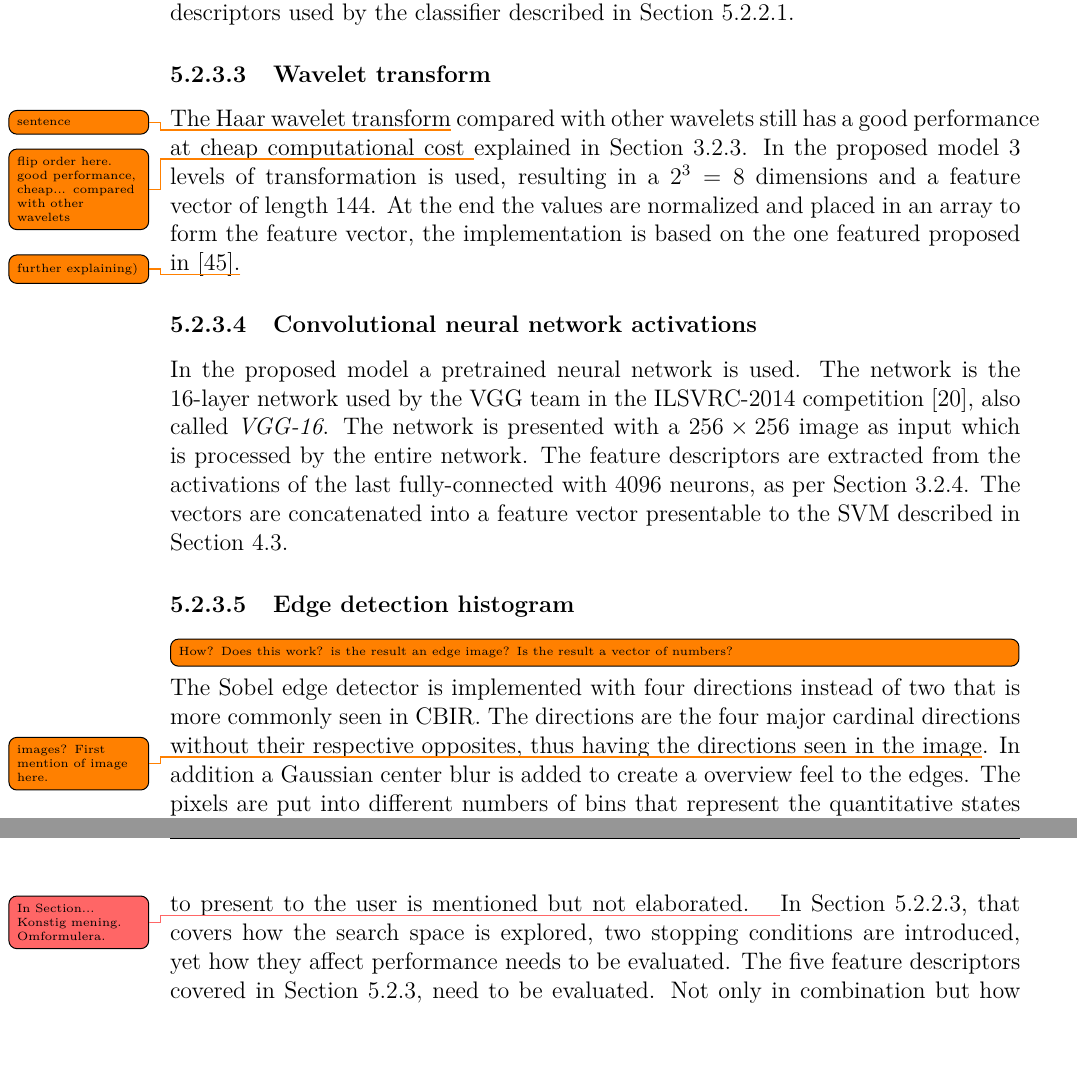
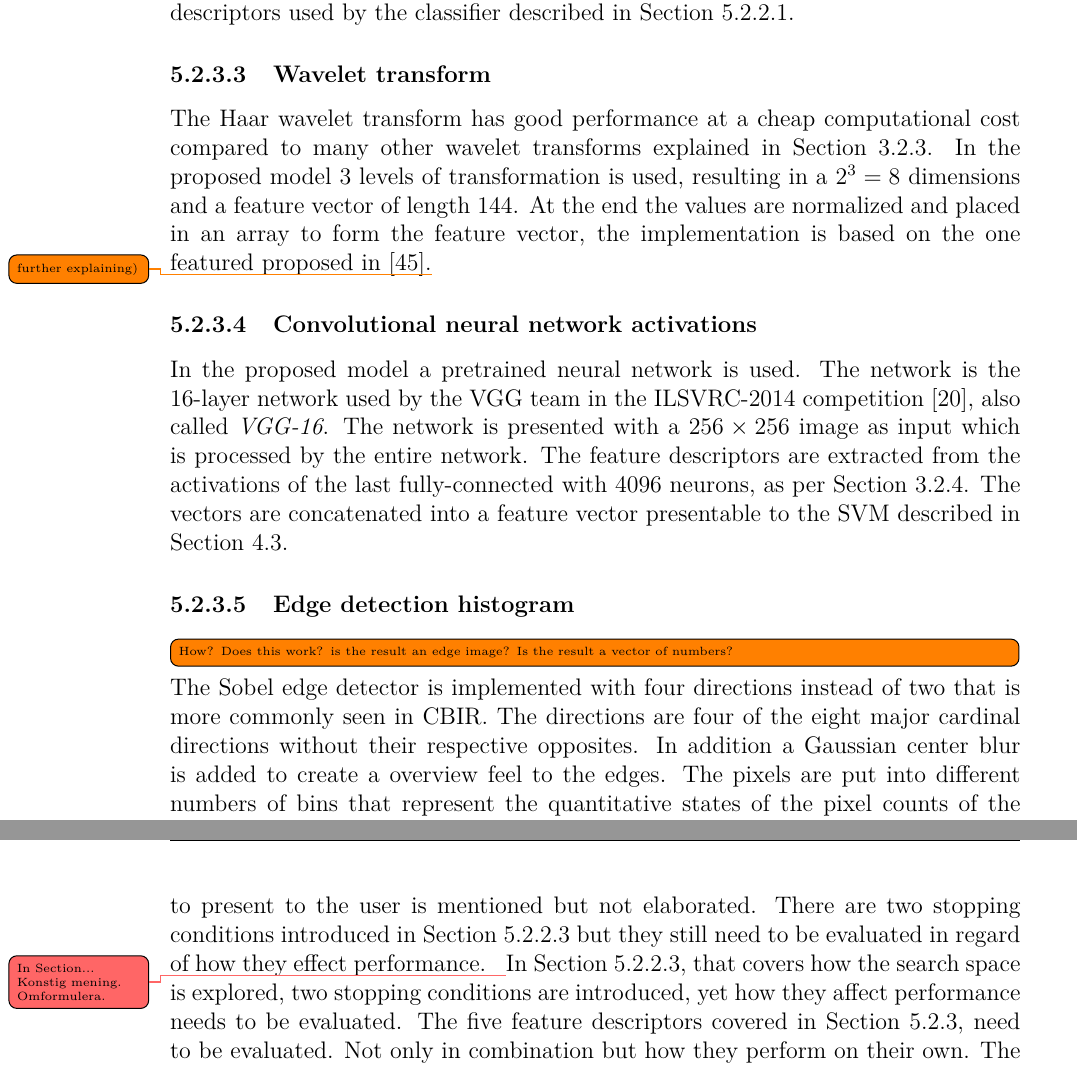
Before and after one commit to krabban91/thesisdocumentation, a LaTeX thesis (documentation/Main.tex, which reads documentation/include/method/evaluation/parameters.tex, documentation/include/method/proposed_model/features/edge.tex, documentation/include/method/proposed_model/features/wt.tex): two parts of pages 42 and 44 of 83, joined at a grey line, cut so that both start at the same text, the shorter picture padded with empty space. Compiled offline with pdfLaTeX.

Commit message:
fixint todos, propsed and eval

```diff
--- a/documentation/include/method/evaluation/parameters.tex
+++ b/documentation/include/method/evaluation/parameters.tex
@@ -1,7 +1,7 @@
 % !TEX root = ..\..\..\main.tex
 \subsection{Parameter benchmarks}
 \label{sec:method:eval:param}
-The presentation of the proposed model in Section \ref{sec:method:proposed} covers the most part of how the optimal implementation is designed. What it does not cover is if some of the design decisions are good or not. For example Section \ref{sec:method:proposed:rf} the selection of images to present to the user is mentioned but not elaborated. \todokahl{In Section... Konstig mening. Omformulera.}In Section \ref{sec:method:proposed:matching:search}, that covers how the search space is explored, two stopping conditions are introduced, yet how they affect performance needs to be evaluated. The five feature descriptors covered in Section \ref{sec:method:proposed:features}, need to be evaluated. Not only in combination but how they perform on their own.
+The presentation of the proposed model in Section \ref{sec:method:proposed} covers the most part of how the optimal implementation is designed. What it does not cover is if some of the design decisions are good or not. For example Section \ref{sec:method:proposed:rf} the selection of images to present to the user is mentioned but not elaborated. There are two stopping conditions introduced in Section \ref{sec:method:proposed:matching:search} but they still need to be evaluated in regard of how they effect performance. \todokahl{In Section... Konstig mening. Omformulera.}In Section \ref{sec:method:proposed:matching:search}, that covers how the search space is explored, two stopping conditions are introduced, yet how they affect performance needs to be evaluated. The five feature descriptors covered in Section \ref{sec:method:proposed:features}, need to be evaluated. Not only in combination but how they perform on their own.
 %In Section \ref{sec:method:proposed:features}, that covers the feature extraction module, five different feature descriptors are extracted to be used by the classifier.
 The usage of these feature descriptors alone needs to be compared to when they are combined\todo{rephrase}. As well as the effect of the training sets mentioned in Section \ref{sec:method:proposed:matching:training}. How much can the behaviour of the model change depending on training set sizes.
 To summarize, the parameter benchmarks are the following four evaluations:
--- a/documentation/include/method/proposed_model/features/edge.tex
+++ b/documentation/include/method/proposed_model/features/edge.tex
@@ -2,7 +2,7 @@
 \subsubsection{Edge detection histogram}
 \label{sec:meth:featextr:edge}
 \TODO{How? Does this work? is the result an edge image? Is the result a vector of numbers?}
-The Sobel edge detector is implemented with four directions instead of two that is more commonly seen in CBIR. The directions are the four major cardinal directions without their respective opposites, thus having the directions seen in the image\todo{images? First mention of image here.}. In addition a Gaussian center blur is added to create a overview feel to the edges. The pixels are put into different numbers of bins that represent the quantitative states of the pixel counts of the images. Also the number of places where no edges\todo{...edges are near are numbered...?} are near are numbered into one last bin\todo{rephrase}. In addition to this the number of edge points in each orientation are presented in one final vector. The edges found in the image are binned as detailed in Section \ref{sec:sob_feature}.
+The Sobel edge detector is implemented with four directions instead of two that is more commonly seen in CBIR. The directions are four of the eight major cardinal directions without their respective opposites. In addition a Gaussian center blur is added to create a overview feel to the edges. The pixels are put into different numbers of bins that represent the quantitative states of the pixel counts of the images. Also the number of places where no edges\todo{...edges are near are numbered...?} are near are numbered into one last bin\todo{rephrase}. In addition to this the number of edge points in each orientation are presented in one final vector. The edges found in the image are binned as detailed in Section \ref{sec:sob_feature}.
 
 
 %Is a feature extractor based on the idea of edge detection. The operator is build by creating distinct kernels which are convolved with the image to calculate an approximation of derivatives. For the original Sobel operator this is done on the vertical and horizontal changes. In the implementation the diagonals are also used with a shifted version of the original kernel. This results in defining the strong differences, edges in all direction and in addition a gaussian center blur are work through to create a overview feel to the edges. The pixels that have values are put into different number of bins that represent the quantitative states of the images pixel counts. Also the number of places where no edges are near are numbered into one last bin. In addition to this the number of edge points in each orientation are presented in one final vector string.
--- a/documentation/include/method/proposed_model/features/wt.tex
+++ b/documentation/include/method/proposed_model/features/wt.tex
@@ -1,4 +1,4 @@
 % !TEX root = ..\..\..\..\main.tex
 \subsubsection{Wavelet transform}
 \label{sec:meth:featextr:wt}
-The Haar wavelet transform\todo{sentence} compared with other wavelets still has a good performance at cheap computational cost \todo{flip order here. good performance, cheap... compared with other wavelets}explained in Section \ref{sec:wlt_feature}. In the proposed model 3 levels of transformation is used, resulting in a $2^3 = 8$ dimensions and a feature vector of length 144. At the end the values are normalized and placed in an array to form the feature vector, the implementation is based on the one featured proposed in \cite{wang2015new}.\todo{further explaining)}
+The Haar wavelet transform has good performance at a cheap computational cost compared to many other wavelet transforms explained in Section \ref{sec:wlt_feature}. In the proposed model 3 levels of transformation is used, resulting in a $2^3 = 8$ dimensions and a feature vector of length 144. At the end the values are normalized and placed in an array to form the feature vector, the implementation is based on the one featured proposed in \cite{wang2015new}.\todo{further explaining)}
```
Also changed, not shown: documentation/include/method/evaluation.tex (+1 -1 lines), documentation/include/method/proposed_model/feature_module.tex (+1 -1 lines).
